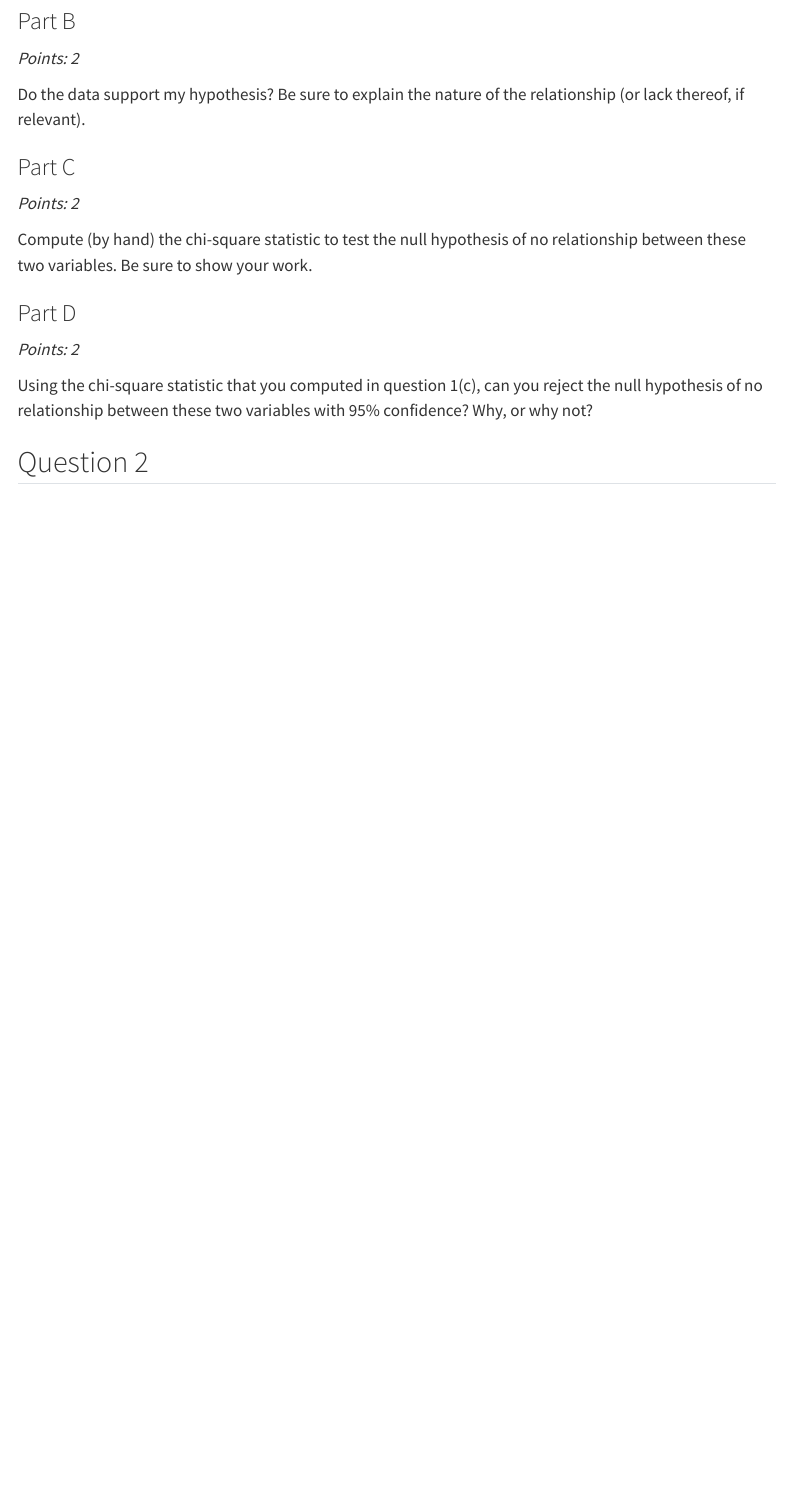
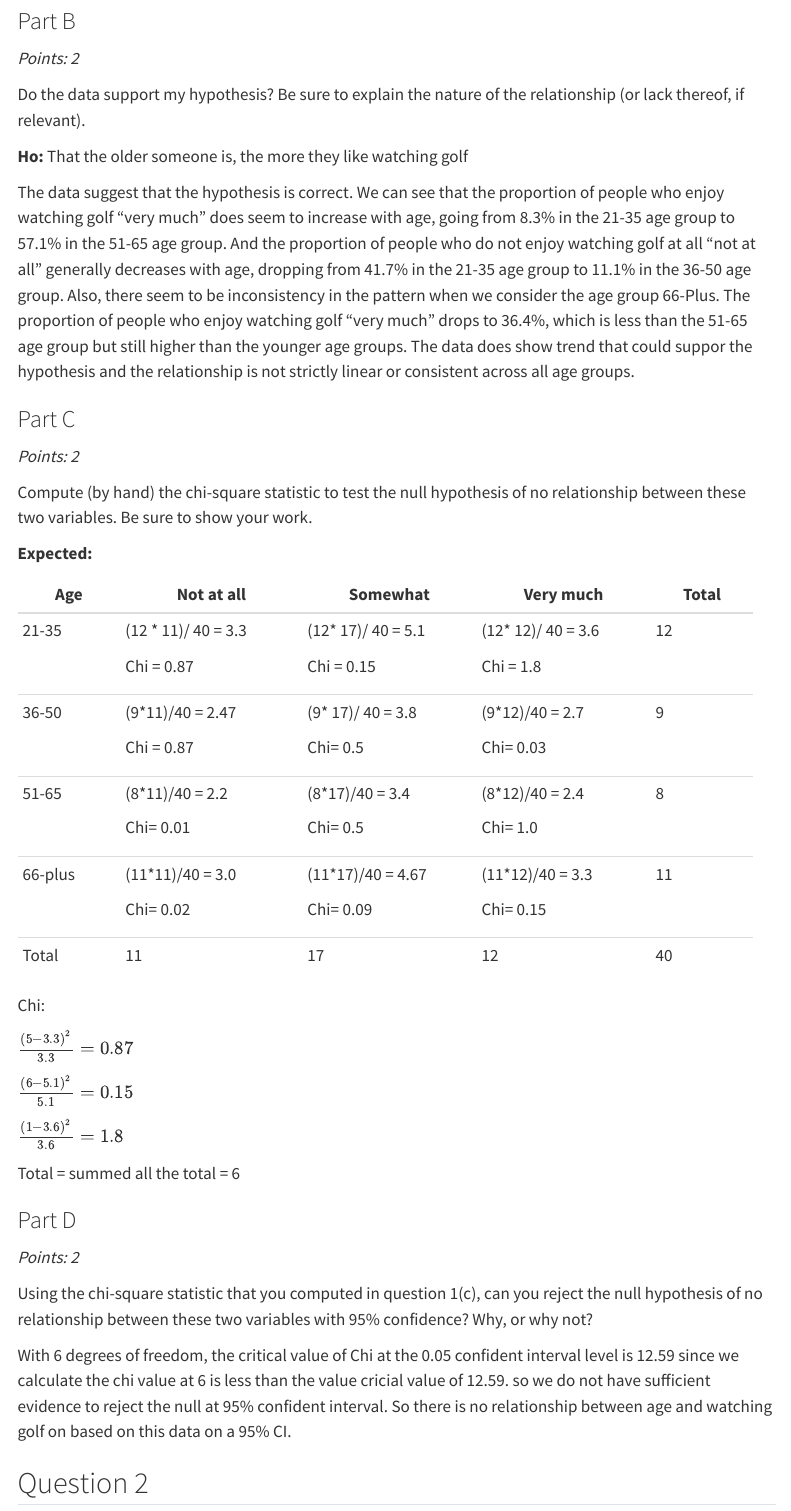
Before and after one commit to BadradinM/gvpt_problem_sets, a Quarto document (problem_set_7.qmd): the page in a window 1100 px wide, from 1150 px down before the commit and from 1550 px down after it, so that both start at the same text. Rendered offline with R 4.5, knitr and Pandoc in place of Quarto, with nearby package versions; some code elsewhere in the file could not run offline; menus at the side of the page are left out.

Commit message:
finished

```diff
--- a/problem_set_7.qmd
+++ b/problem_set_7.qmd
@@ -36,3 +59,6 @@ Do the data support my hypothesis? Be sure to explain the nature of the relation
+**Ho:** That the older someone is, the more they like watching golf
+
+The data suggest that the hypothesis is correct. We can see that the proportion of people who enjoy watching golf "very much" does seem to increase with age, going from 8.3% in the 21-35 age group to 57.1% in the 51-65 age group. And the proportion of people who do not enjoy watching golf at all "not at all" generally decreases with age, dropping from 41.7% in the 21-35 age group to 11.1% in the 36-50 age group. Also, there seem to be inconsistency in the pattern when we consider the age group 66-Plus. The proportion of people who enjoy watching golf "very much" drops to 36.4%, which is less than the 51-65 age group but still higher than the younger age groups. The data does show trend that could suppor the hypothesis and the relationship is not strictly linear or consistent across all age groups.\
 
 ### Part C
 
@@ -40,11 +66,47 @@ Do the data support my hypothesis? Be sure to explain the nature of the relation
 
 Compute (by hand) the chi-square statistic to test the null hypothesis of no relationship between these two variables. Be sure to show your work.
 
+**Expected:**
+
++------------+----------------------+---------------------+---------------------+------------+
+| **Age**    | **Not at all**       | **Somewhat**        | **Very much**       | **Total**  |
++============+======================+=====================+=====================+============+
+| 21-35      | (12 \* 11)/ 40 = 3.3 | (12\* 17)/ 40 = 5.1 | (12\* 12)/ 40 = 3.6 | 12         |
+|            |                      |                     |                     |            |
+|            | Chi = 0.87           | Chi = 0.15          | Chi = 1.8           |            |
++------------+----------------------+---------------------+---------------------+------------+
+| 36-50      | (9\*11)/40 = 2.47    | (9\* 17)/ 40 = 3.8  | (9\*12)/40 = 2.7    | 9          |
+|            |                      |                     |                     |            |
+|            | Chi = 0.87           | Chi= 0.5            | Chi= 0.03           |            |
++------------+----------------------+---------------------+---------------------+------------+
+| 51-65      | (8\*11)/40 = 2.2     | (8\*17)/40 = 3.4    | (8\*12)/40 = 2.4    | 8          |
+|            |                      |                     |                     |            |
+|            | Chi= 0.01            | Chi= 0.5            | Chi= 1.0            |            |
++------------+----------------------+---------------------+---------------------+------------+
+| 66-plus    | (11\*11)/40 = 3.0    | (11\*17)/40 = 4.67  | (11\*12)/40 = 3.3   | 11         |
+|            |                      |                     |                     |            |
+|            | Chi= 0.02            | Chi= 0.09           | Chi= 0.15           |            |
++------------+----------------------+---------------------+---------------------+------------+
+| Total      | 11                   | 17                  | 12                  | 40         |
++------------+----------------------+---------------------+---------------------+------------+
+
+Chi:
+
+$\frac{\left(5-3.3\right)^{2}}{3.3}=0.87$
+
+$\frac{\left(6-5.1\right)^{2}}{5.1}=0.15$
+
+$\frac{\left(1-3.6\right)^{2}}{3.6}=1.8$
+
+Total = summed all the total = 6
+
 ### Part D
 
 *Points: 2*
 
 Using the chi-square statistic that you computed in question 1(c), can you reject the null hypothesis of no relationship between these two variables with 95% confidence? Why, or why not?
+
+With 6 degrees of freedom, the critical value of Chi at the 0.05 confident interval level is 12.59 since we calculate the chi value at 6 is less than the value cricial value of 12.59. so we do not have sufficient evidence to reject the null at 95% confident interval. So there is no relationship between age and watching golf on based on this data on a 95% CI.
 
 ## Question 2
 
```
Also changed, not shown: problem_set_7.qmd (41 more changed lines).
